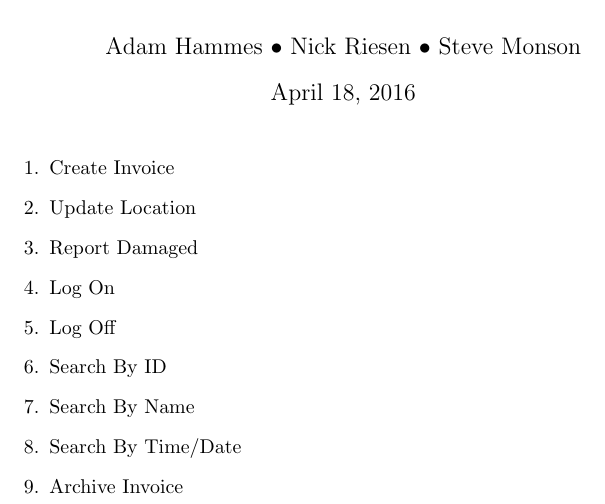
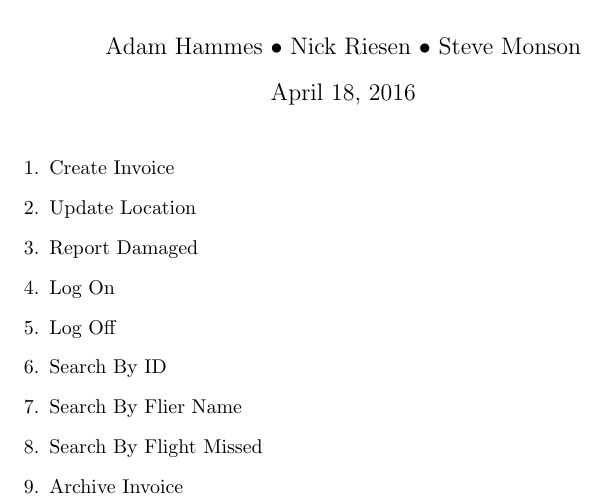
Before and after one commit to adamhammes/cs362, a LaTeX problem sheet (homework/homework-3/use-cases-list.tex): part of the page, cut so that both start at the same text. Compiled offline with pdfLaTeX.

Commit message:
Consistent Wording Part 2

```diff
--- a/homework/homework-3/use-cases-list.tex
+++ b/homework/homework-3/use-cases-list.tex
@@ -13,8 +13,8 @@
     \item Log On
     \item Log Off
     \item Search By ID
-    \item Search By Name
-    \item Search By Time/Date
+    \item Search By Flier Name
+    \item Search By Flight Missed
     \item Archive Invoice
 \end{enumerate}
 
```
